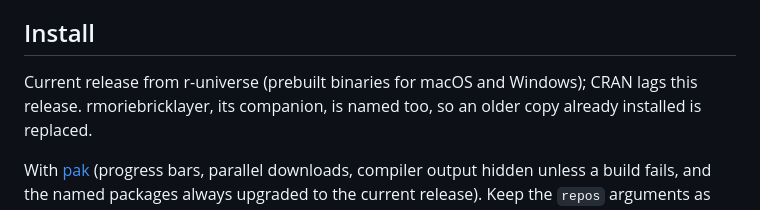
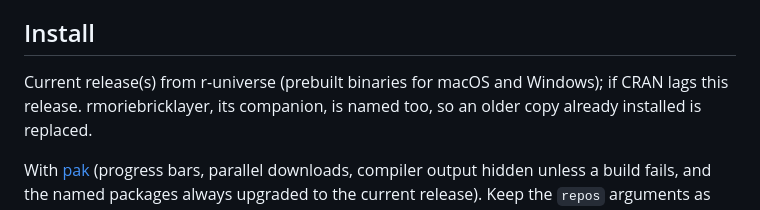
Before and after one commit to rootcoder007/rmoriedata, a Markdown page: README.md, the part around the change. Drawn GitHub-style.

```diff
--- a/README.md
+++ b/README.md
@@ -14,8 +14,8 @@ files used by `rmorie`'s examples, vignettes, and tests.
 
 ## Install
 
-Current release from r-universe (prebuilt binaries for macOS and Windows);
-CRAN lags this release. rmoriebricklayer, its companion, is named too, so an
+Current release(s) from r-universe (prebuilt binaries for macOS and Windows);
+if CRAN lags this release. rmoriebricklayer, its companion, is named too, so an
 older copy already installed is replaced.
 
 With [pak](https://pak.r-lib.org) (progress bars, parallel downloads, compiler
```
